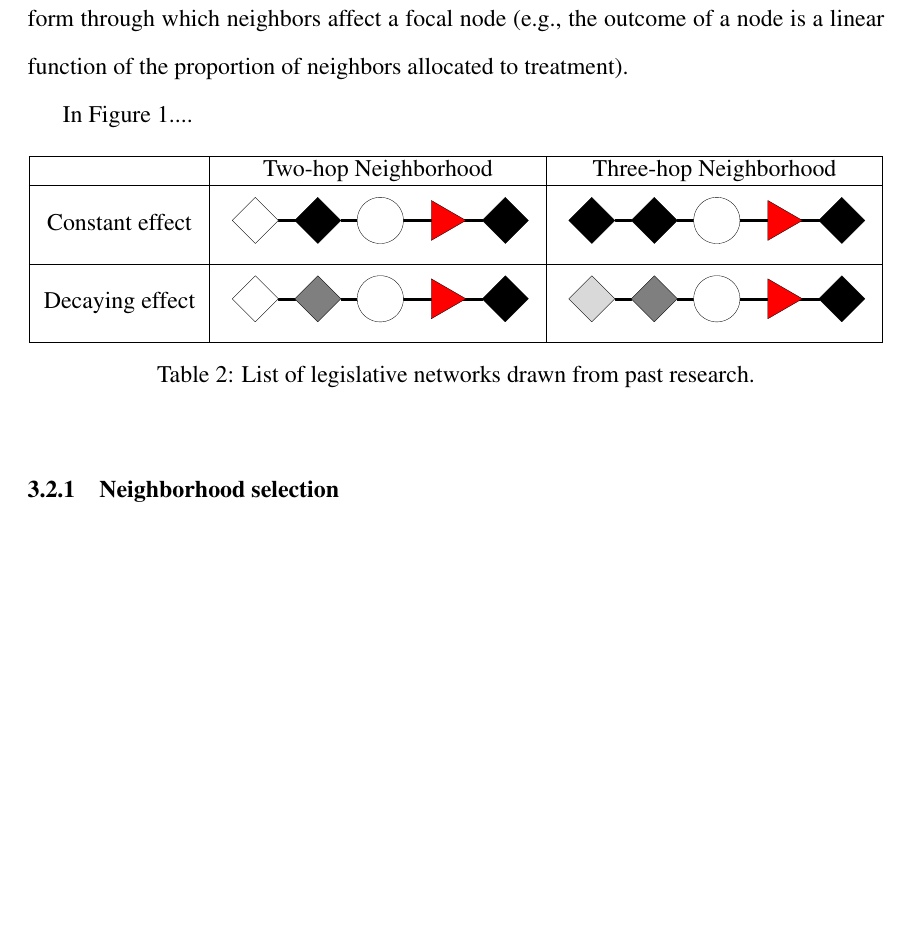
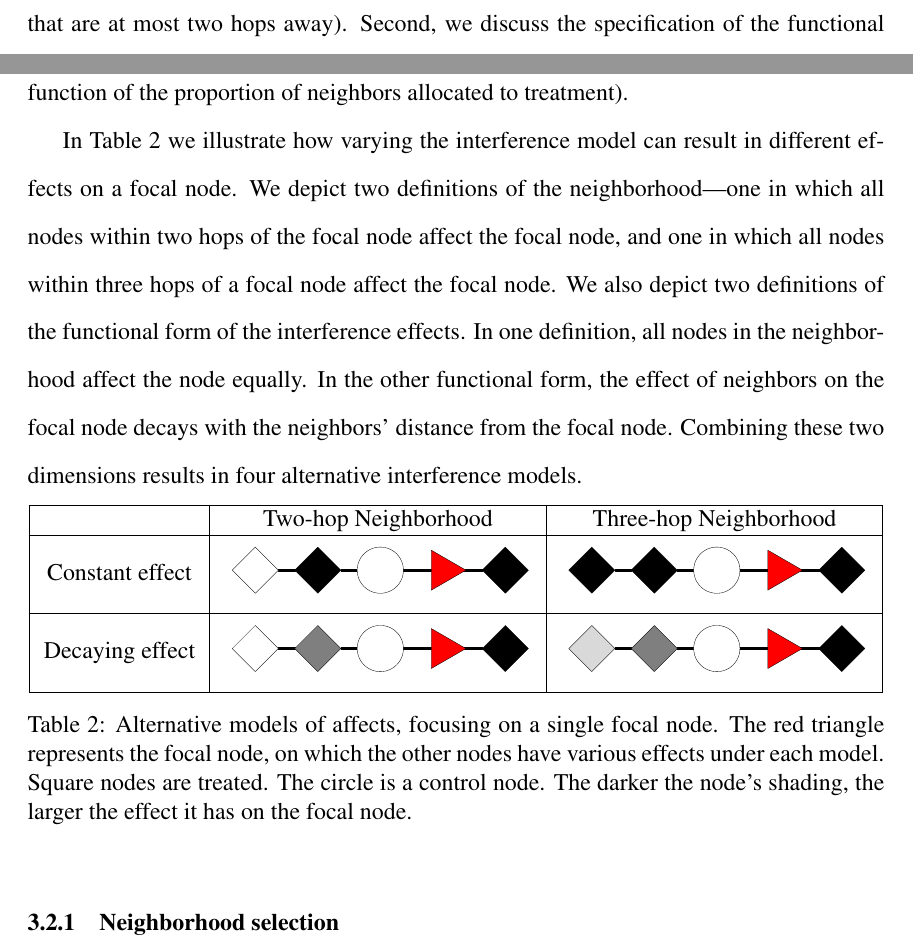
Before and after one commit to bdesmarais/interference_field_experiments, a LaTeX paper (sppq_submission/Interference_in_Field_Experiments.tex): part of page 12 of 38 before the commit and two parts of pages 11 and 12 of 39 after it, the two joined at a grey line, cut at the place of the change, the shorter picture padded with empty space. Compiled offline with pdfLaTeX.

Commit message:
finished response to R 2.2

```diff
--- a/sppq_submission/Interference_in_Field_Experiments.tex
+++ b/sppq_submission/Interference_in_Field_Experiments.tex
@@ -253,11 +253,11 @@ The determination regarding which network(s) to consider in any particular appli
 
 
 
-\subsection{Interference Model Formulation}:
+\subsection{Interference Model Formulation}
 
 The interference model is a function that takes as its input a treatment regime (i.e., a vector that indicates the control/treatment status of each node (e.g., legislator) in the network), a network structure, and the outcomes under the uniformity trial (i.e., the outcome values in the case where each node is assigned to control), and outputs a vector of node outcomes that are conditioned on the treatment regime via the network. In other words, the interference model transforms the uniformity trial into a vector of outcomes using the network and treatment regime. For a given focal node the two components of the model that shape the change that results from the experiment include (1) the set of other nodes whose treatment status could influence the focal node via the network, and (2) the mathematical form of the function through which those other nodes' treatment statuses affect the focal node. Given these two components, it is possible to calculate how any given treatment regime would affect a focal node's outcome. We discuss two important considerations in formulating the interference model to be tested. First, we discuss the specification of the neighborhood, as defined on the network structure, of nodes whose treatment status may affect a focal node (e.g., a node's outcome depends on the treatment statuses of all nodes that are at most two hops away). Second, we discuss the specification of the functional form through which neighbors affect a focal node (e.g., the outcome of a node is a linear function of the proportion of neighbors allocated to treatment).
 
-In Figure 1....
+In Table \ref{tab:fourmodels} we illustrate how varying the interference model can result in different effects on a focal node. We depict two definitions of the neighborhood---one in which all nodes within two hops of the focal node affect the focal node, and one in which all nodes within three hops of a focal node affect the focal node. We also depict two definitions of the functional form of the interference effects. In one definition, all nodes in the neighborhood affect the node equally. In the other functional form, the effect of neighbors on the focal node decays with the neighbors' distance from the focal node. Combining these two dimensions results in four alternative interference models.
 
 \begin{table}[h]
 \centering
@@ -270,8 +270,8 @@ Decaying effect &  \includegraphics[scale=.225,clip=true,trim = 13cm 10cm 13cm 1
 \hline
 \end{tabular}
 
-\caption{List of legislative networks drawn from past research.}
-\label{tab:legislative.nets}
+\caption{Alternative models of affects, focusing on a single focal node. The red triangle represents the focal node, on which the other nodes have various effects under each model. Square nodes are treated. The circle is a control node. The darker the node's shading, the larger the effect it has on the focal node.}
+\label{tab:fourmodels}
 \end{table}
 
 \subsubsection{Neighborhood selection}
```
Also changed, not shown: sppq_submission/Interference_in_Field_Experiments.pdf, 4 other files.
